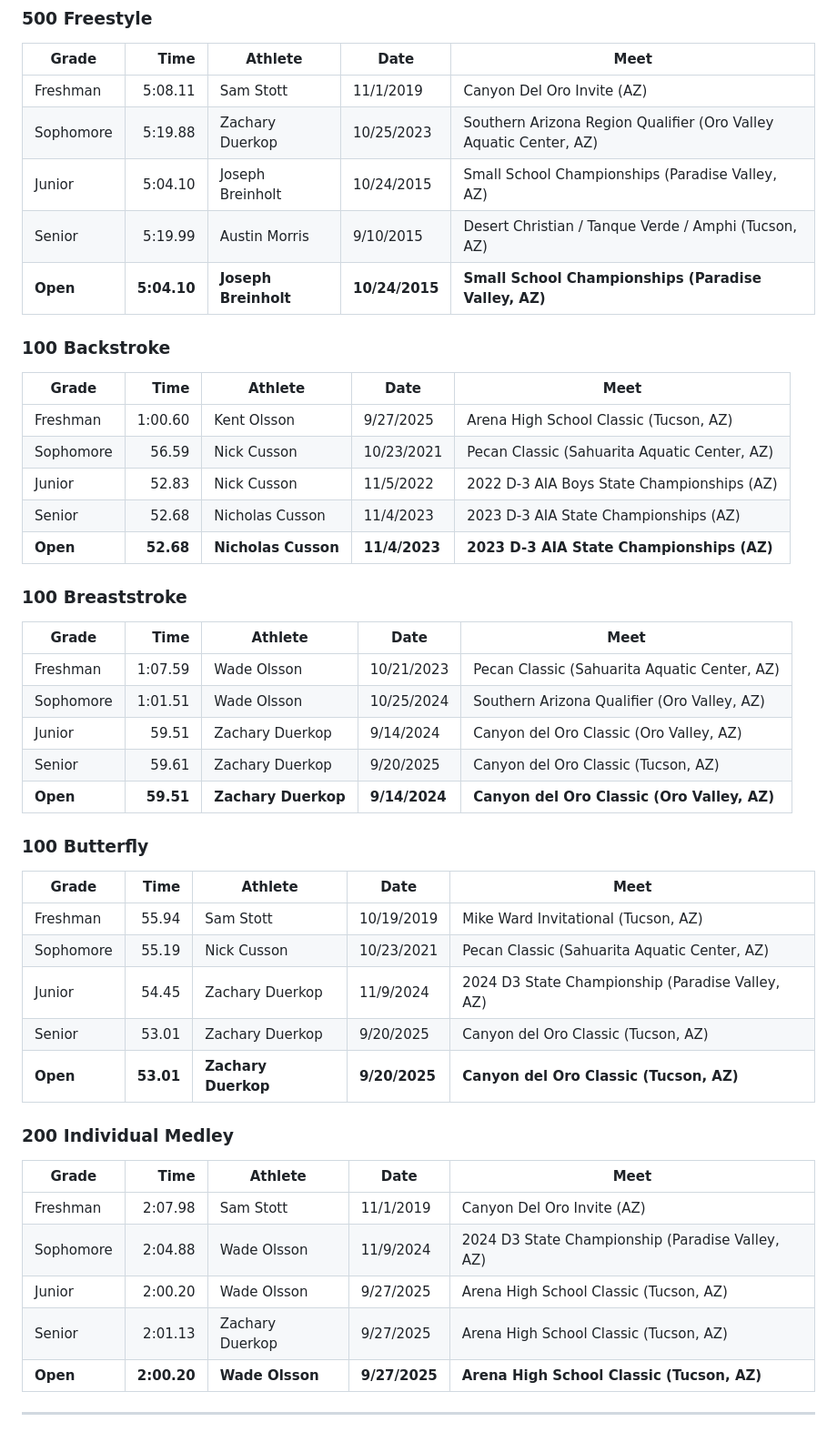
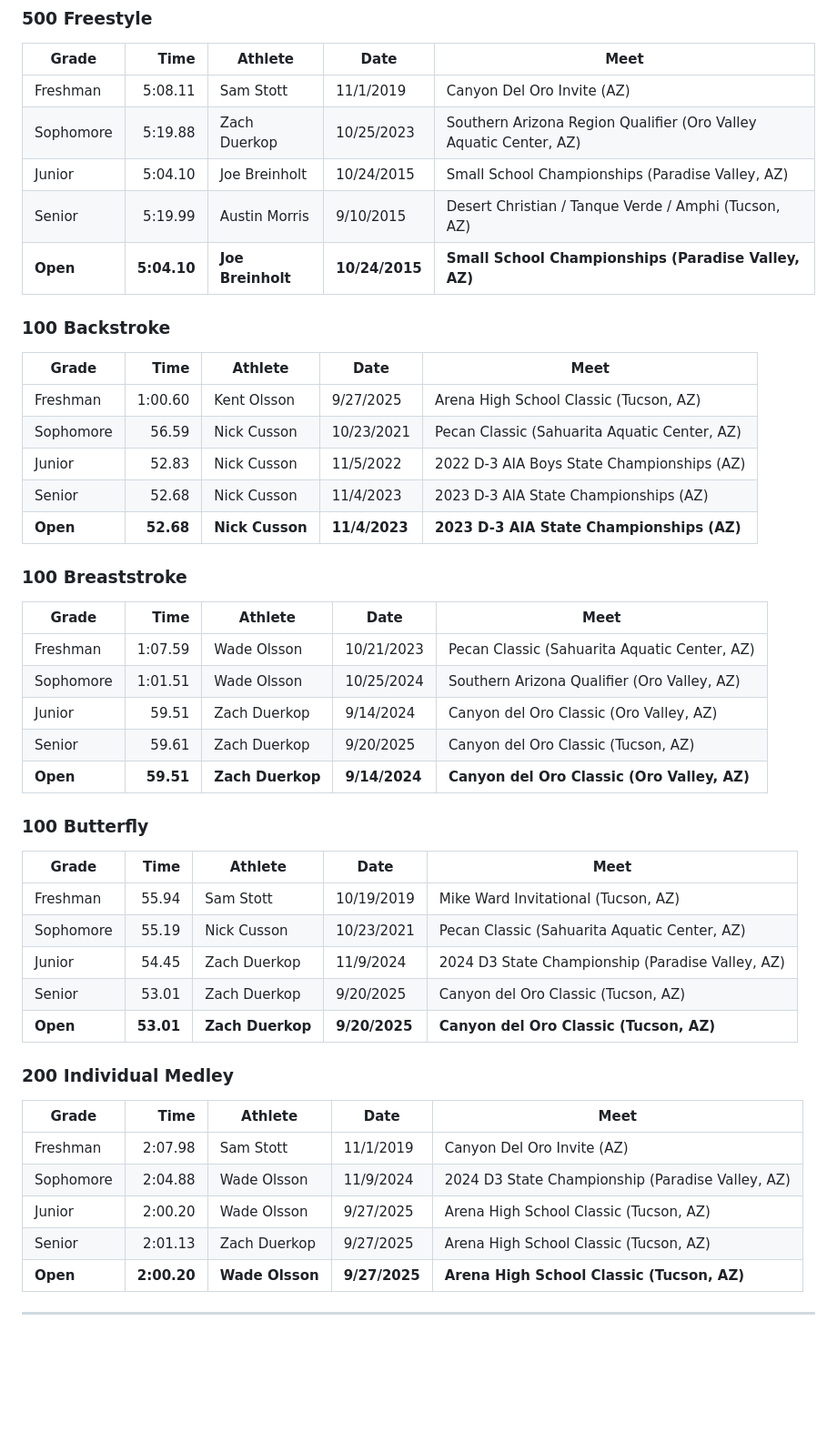
Before and after one commit to aaryno/tanque-verde-swim, a Markdown page: records/scy/records-boys.md, the part around one of its changes. Shown at 91% size. Rendered like a GitHub page; blank space fills up the shorter version.

Commit message:
Update records - 2025-10-09 09:14

```diff
--- a/records/scy/records-boys.md
+++ b/records/scy/records-boys.md
@@ -40,10 +40,10 @@
 | Grade | Time | Athlete | Date | Meet |
 |-------|-----:|---------|------|------|
 | Freshman | 5:08.11 | Sam Stott | 11/1/2019 | Canyon Del Oro Invite (AZ) |
-| Sophomore | 5:19.88 | Zachary Duerkop | 10/25/2023 | Southern Arizona Region Qualifier (Oro Valley Aquatic Center, AZ) |
-| Junior | 5:04.10 | Joseph Breinholt | 10/24/2015 | Small School Championships (Paradise Valley, AZ) |
+| Sophomore | 5:19.88 | Zach Duerkop | 10/25/2023 | Southern Arizona Region Qualifier (Oro Valley Aquatic Center, AZ) |
+| Junior | 5:04.10 | Joe Breinholt | 10/24/2015 | Small School Championships (Paradise Valley, AZ) |
 | Senior | 5:19.99 | Austin Morris | 9/10/2015 | Desert Christian / Tanque Verde / Amphi (Tucson, AZ) |
-| **Open** | **5:04.10** | **Joseph Breinholt** | **10/24/2015** | **Small School Championships (Paradise Valley, AZ)** |
+| **Open** | **5:04.10** | **Joe Breinholt** | **10/24/2015** | **Small School Championships (Paradise Valley, AZ)** |
 
 ### 100 Backstroke
 
@@ -52,8 +52,8 @@
 | Freshman | 1:00.60 | Kent Olsson | 9/27/2025 | Arena High School Classic (Tucson, AZ) |
 | Sophomore | 56.59 | Nick Cusson | 10/23/2021 | Pecan Classic (Sahuarita Aquatic Center, AZ) |
 | Junior | 52.83 | Nick Cusson | 11/5/2022 | 2022 D-3 AIA Boys State Championships (AZ) |
-| Senior | 52.68 | Nicholas Cusson | 11/4/2023 | 2023 D-3 AIA State Championships (AZ) |
-| **Open** | **52.68** | **Nicholas Cusson** | **11/4/2023** | **2023 D-3 AIA State Championships (AZ)** |
+| Senior | 52.68 | Nick Cusson | 11/4/2023 | 2023 D-3 AIA State Championships (AZ) |
+| **Open** | **52.68** | **Nick Cusson** | **11/4/2023** | **2023 D-3 AIA State Championships (AZ)** |
 
 ### 100 Breaststroke
 
@@ -61,9 +61,9 @@
 |-------|-----:|---------|------|------|
 | Freshman | 1:07.59 | Wade Olsson | 10/21/2023 | Pecan Classic (Sahuarita Aquatic Center, AZ) |
 | Sophomore | 1:01.51 | Wade Olsson | 10/25/2024 | Southern Arizona Qualifier (Oro Valley, AZ) |
-| Junior | 59.51 | Zachary Duerkop | 9/14/2024 | Canyon del Oro Classic (Oro Valley, AZ) |
-| Senior | 59.61 | Zachary Duerkop | 9/20/2025 | Canyon del Oro Classic (Tucson, AZ) |
-| **Open** | **59.51** | **Zachary Duerkop** | **9/14/2024** | **Canyon del Oro Classic (Oro Valley, AZ)** |
+| Junior | 59.51 | Zach Duerkop | 9/14/2024 | Canyon del Oro Classic (Oro Valley, AZ) |
+| Senior | 59.61 | Zach Duerkop | 9/20/2025 | Canyon del Oro Classic (Tucson, AZ) |
+| **Open** | **59.51** | **Zach Duerkop** | **9/14/2024** | **Canyon del Oro Classic (Oro Valley, AZ)** |
 
 ### 100 Butterfly
 
@@ -71,9 +71,9 @@
 |-------|-----:|---------|------|------|
 | Freshman | 55.94 | Sam Stott | 10/19/2019 | Mike Ward Invitational (Tucson, AZ) |
 | Sophomore | 55.19 | Nick Cusson | 10/23/2021 | Pecan Classic (Sahuarita Aquatic Center, AZ) |
-| Junior | 54.45 | Zachary Duerkop | 11/9/2024 | 2024 D3 State Championship (Paradise Valley, AZ) |
-| Senior | 53.01 | Zachary Duerkop | 9/20/2025 | Canyon del Oro Classic (Tucson, AZ) |
-| **Open** | **53.01** | **Zachary Duerkop** | **9/20/2025** | **Canyon del Oro Classic (Tucson, AZ)** |
+| Junior | 54.45 | Zach Duerkop | 11/9/2024 | 2024 D3 State Championship (Paradise Valley, AZ) |
+| Senior | 53.01 | Zach Duerkop | 9/20/2025 | Canyon del Oro Classic (Tucson, AZ) |
+| **Open** | **53.01** | **Zach Duerkop** | **9/20/2025** | **Canyon del Oro Classic (Tucson, AZ)** |
 
 ### 200 Individual Medley
 
@@ -82,7 +82,7 @@
 | Freshman | 2:07.98 | Sam Stott | 11/1/2019 | Canyon Del Oro Invite (AZ) |
 | Sophomore | 2:04.88 | Wade Olsson | 11/9/2024 | 2024 D3 State Championship (Paradise Valley, AZ) |
 | Junior | 2:00.20 | Wade Olsson | 9/27/2025 | Arena High School Classic (Tucson, AZ) |
-| Senior | 2:01.13 | Zachary Duerkop | 9/27/2025 | Arena High School Classic (Tucson, AZ) |
+| Senior | 2:01.13 | Zach Duerkop | 9/27/2025 | Arena High School Classic (Tucson, AZ) |
 | **Open** | **2:00.20** | **Wade Olsson** | **9/27/2025** | **Arena High School Classic (Tucson, AZ)** |
 
 ---
```
Also changed, not shown: other parts of records/scy/records-boys.md (+7 -7 lines), records/scy/records-girls.md (+3 -3 lines).
